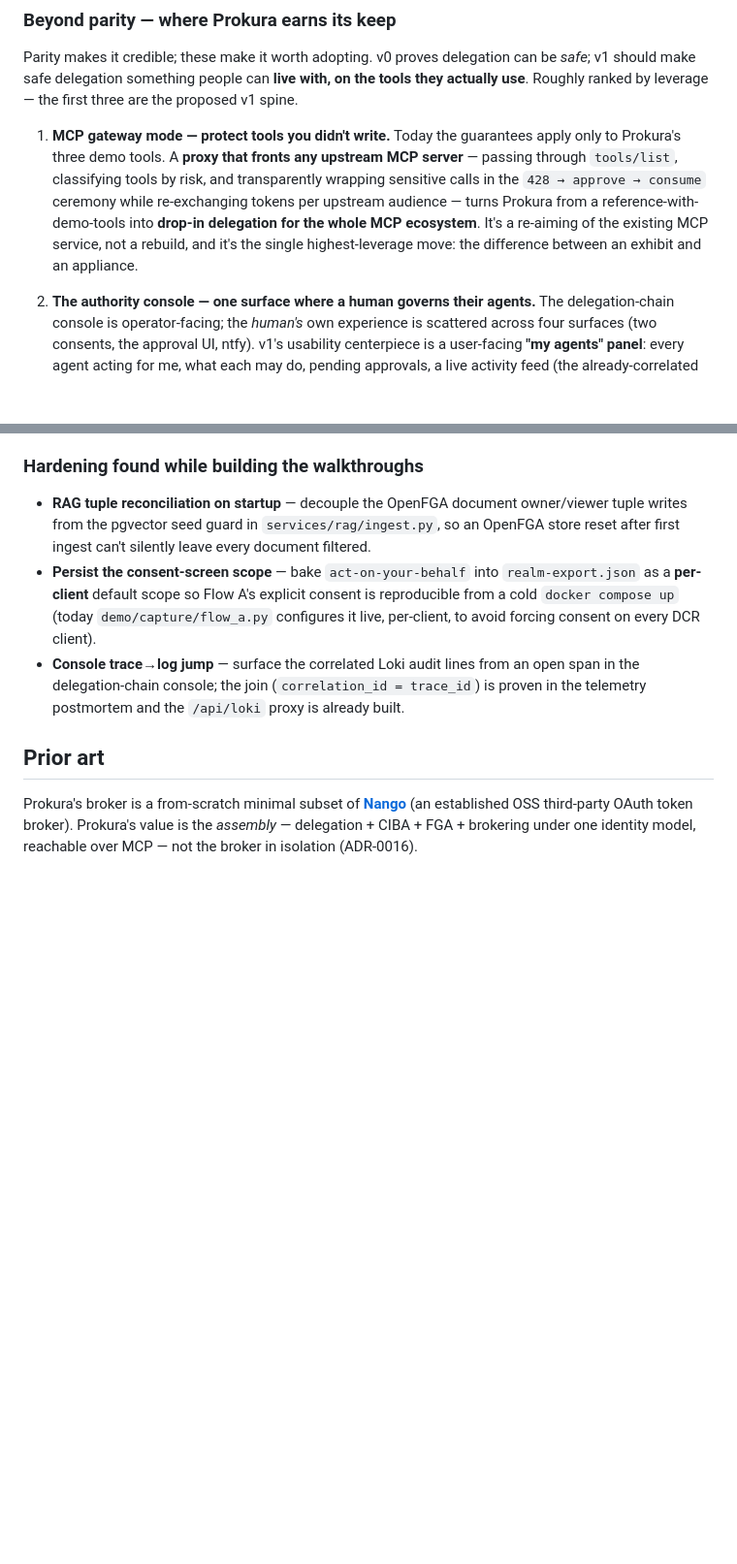
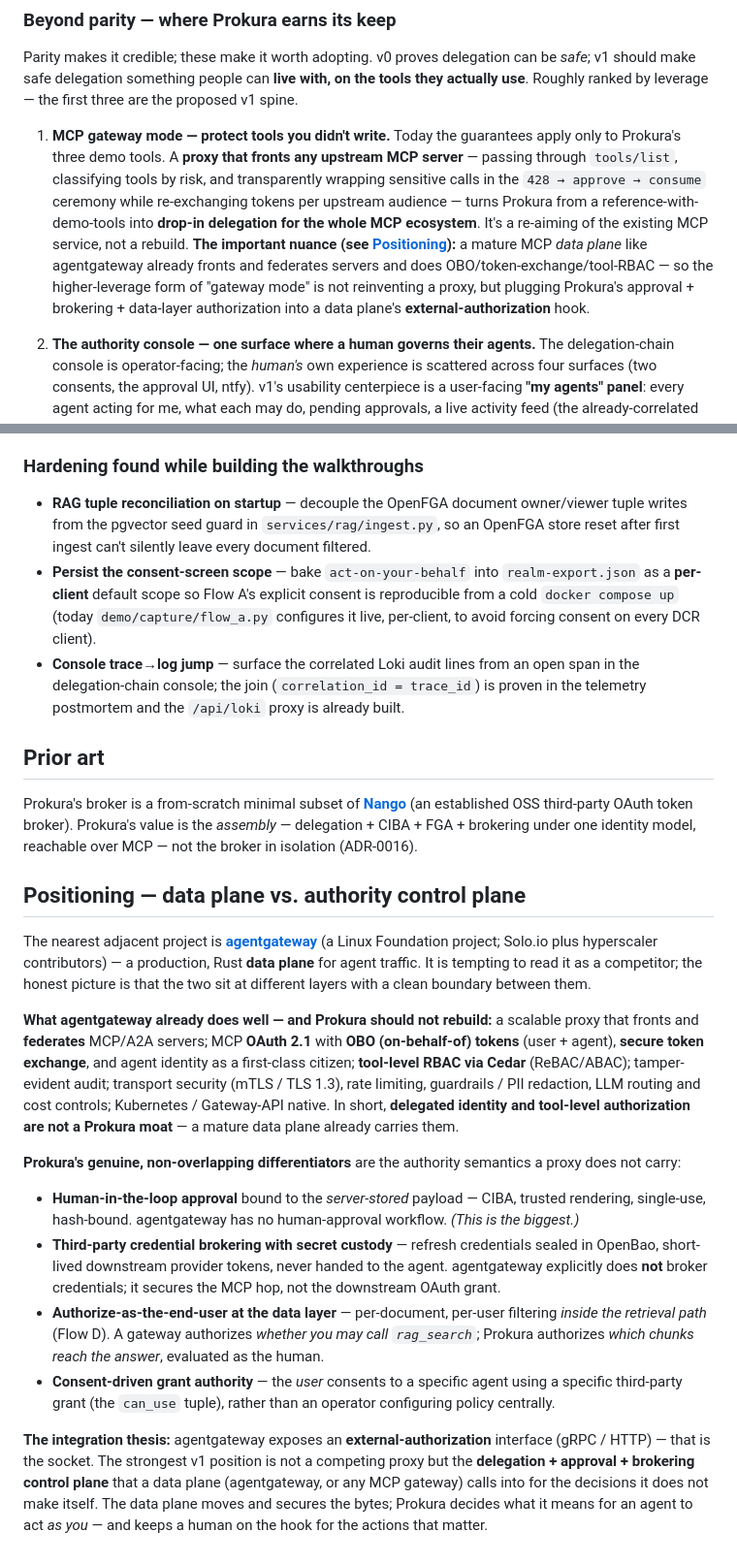
Before and after one commit to patrickdaj/prokura, a Markdown page: docs/architecture.md, 2 parts joined by grey strips. Shown at 97% size. Drawn GitHub-style; blank space fills up the shorter version.

Commit message:
architecture: add Positioning vs agentgateway; reframe gateway-mode thesis
Add a "Positioning — data plane vs. authority control plane" section comparing
Prokura to agentgateway (LF/Solo.io). Honest boundary: agentgateway already does the
proxy + MCP OAuth 2.1 + OBO token exchange + tool-level Cedar RBAC + tamper-evident
audit + guardrails/cost/routing — so delegated identity and tool-level authz are NOT
a Prokura moat. Prokura's real, non-overlapping differentiators: human-in-the-loop
approval bound to the server-stored payload, third-party credential brokering with
OpenBao secret custody, authorize-as-the-end-user at the data/retrieval layer, and
consent-driven grant authority. Integration thesis: be the delegation/approval/
brokering control plane a data plane calls into via external authorization, not a
competing proxy. Reframe the v1 "MCP gateway mode" bullet accordingly.

Co-Authored-By: Claude Opus 4.8 (1M context) <noreply@anthropic.com>
Claude-Session: https://claude.ai/code/session_01YXZJMfLKT654SVktGj6s23

```diff
--- a/docs/architecture.md
+++ b/docs/architecture.md
@@ -158,8 +158,12 @@ actually use**. Roughly ranked by leverage — the first three are the proposed
    through `tools/list`, classifying tools by risk, and transparently wrapping sensitive
    calls in the `428 → approve → consume` ceremony while re-exchanging tokens per upstream
    audience — turns Prokura from a reference-with-demo-tools into **drop-in delegation for
-   the whole MCP ecosystem**. It's a re-aiming of the existing MCP service, not a rebuild,
-   and it's the single highest-leverage move: the difference between an exhibit and an appliance.
+   the whole MCP ecosystem**. It's a re-aiming of the existing MCP service, not a rebuild.
+   **The important nuance (see [Positioning](#positioning--data-plane-vs-authority-control-plane)):**
+   a mature MCP *data plane* like agentgateway already fronts and federates servers and does
+   OBO/token-exchange/tool-RBAC — so the higher-leverage form of "gateway mode" is not
+   reinventing a proxy, but plugging Prokura's approval + brokering + data-layer authorization
+   into a data plane's **external-authorization** hook.
 
 2. **The authority console — one surface where a human governs their agents.** The
    delegation-chain console is operator-facing; the *human's* own experience is scattered
@@ -256,3 +260,39 @@ Prokura's broker is a from-scratch minimal subset of **[Nango](https://nango.dev
 established OSS third-party OAuth token broker). Prokura's value is the *assembly* —
 delegation + CIBA + FGA + brokering under one identity model, reachable over MCP — not
 the broker in isolation (ADR-0016).
+
+## Positioning — data plane vs. authority control plane
+
+The nearest adjacent project is **[agentgateway](https://agentgateway.dev)** (a Linux
+Foundation project; Solo.io plus hyperscaler contributors) — a production, Rust **data plane**
+for agent traffic. It is tempting to read it as a competitor; the honest picture is that the two
+sit at different layers with a clean boundary between them.
+
+**What agentgateway already does well — and Prokura should not rebuild:** a scalable proxy that
+fronts and **federates** MCP/A2A servers; MCP **OAuth 2.1** with **OBO (on-behalf-of) tokens**
+(user + agent), **secure token exchange**, and agent identity as a first-class citizen;
+**tool-level RBAC via Cedar** (ReBAC/ABAC); tamper-evident audit; transport security (mTLS /
+TLS 1.3), rate limiting, guardrails / PII redaction, LLM routing and cost controls; Kubernetes /
+Gateway-API native. In short, **delegated identity and tool-level authorization are not a Prokura
+moat** — a mature data plane already carries them.
+
+**Prokura's genuine, non-overlapping differentiators** are the authority semantics a proxy does
+not carry:
+
+- **Human-in-the-loop approval** bound to the *server-stored* payload — CIBA, trusted rendering,
+  single-use, hash-bound. agentgateway has no human-approval workflow. *(This is the biggest.)*
+- **Third-party credential brokering with secret custody** — refresh credentials sealed in OpenBao,
+  short-lived downstream provider tokens, never handed to the agent. agentgateway explicitly does
+  **not** broker credentials; it secures the MCP hop, not the downstream OAuth grant.
+- **Authorize-as-the-end-user at the data layer** — per-document, per-user filtering *inside the
+  retrieval path* (Flow D). A gateway authorizes *whether you may call `rag_search`*; Prokura
+  authorizes *which chunks reach the answer*, evaluated as the human.
+- **Consent-driven grant authority** — the *user* consents to a specific agent using a specific
+  third-party grant (the `can_use` tuple), rather than an operator configuring policy centrally.
+
+**The integration thesis:** agentgateway exposes an **external-authorization** interface (gRPC /
+HTTP) — that is the socket. The strongest v1 position is not a competing proxy but the
+**delegation + approval + brokering control plane** that a data plane (agentgateway, or any MCP
+gateway) calls into for the decisions it does not make itself. The data plane moves and secures the
+bytes; Prokura decides what it means for an agent to act *as you* — and keeps a human on the hook
+for the actions that matter.
```
